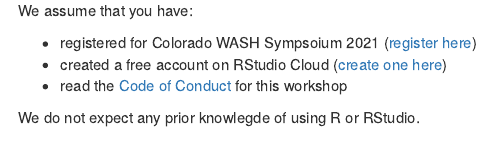
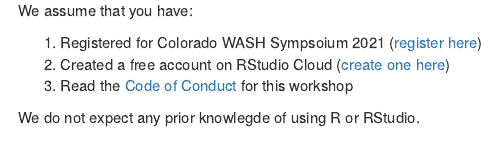
Before and after one commit to larnsce/co-wash-symposium-2021, an R Markdown document (index.Rmd): the page in a window 1100 px wide, from 660 px down. Rendered offline with R 4.5, knitr and Pandoc, with nearby package versions; drawn as R Markdown's standard HTML page in place of the format the file asks for; some code elsewhere in the file could not run offline.

Commit message:
Turn bullets into numbered list

```diff
--- a/index.Rmd
+++ b/index.Rmd
@@ -54,9 +54,9 @@
 
 We assume that you have:
 
-- registered for Colorado WASH Sympsoium 2021 ([register here](https://wash21.paperform.co/))
-- created a free account on RStudio Cloud ([create one here](https://rstudio.cloud/plans/free))
-- read the [Code of Conduct](https://larnsce.github.io/co-wash-symposium-2021/code_of_conduct.html) for this workshop
+1. Registered for Colorado WASH Sympsoium 2021 ([register here](https://wash21.paperform.co/))
+2. Created a free account on RStudio Cloud ([create one here](https://rstudio.cloud/plans/free))
+3. Read the [Code of Conduct](https://larnsce.github.io/co-wash-symposium-2021/code_of_conduct.html) for this workshop
 
 We do not expect any prior knowlegde of using R or RStudio.
 
```
Also changed, not shown: 1 other file.
